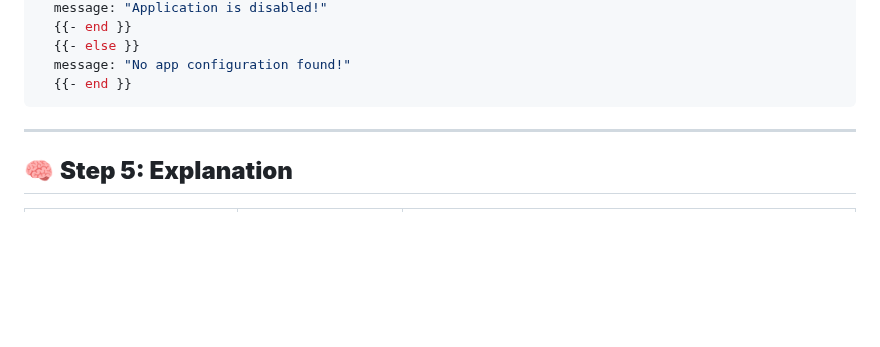
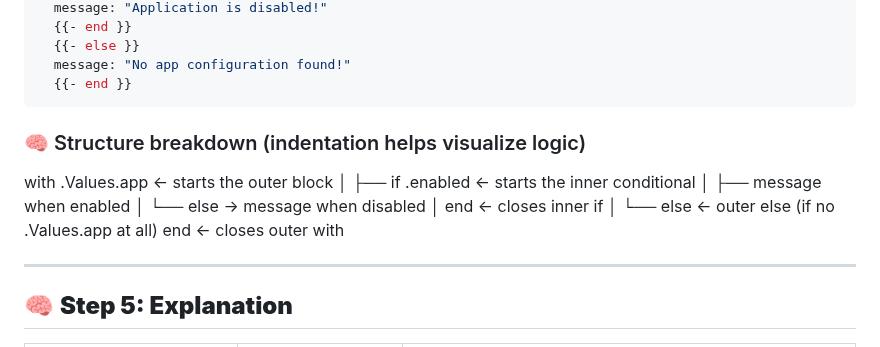
Before and after one commit to msdeepak052/Kubernetes-Imp-Topics, a Markdown page: 32.Helm/Demos/Demo-18: Helm WITH Action and IfElse in Combination.md, the part around the change. GitHub-like rendering; blank space fills up the shorter version.

````diff
--- a/32.Helm/Demos/Demo-18: Helm WITH Action and IfElse in Combination.md
+++ b/32.Helm/Demos/Demo-18: Helm WITH Action and IfElse in Combination.md
@@ -73,6 +73,17 @@ data:
   message: "No app configuration found!"
   {{- end }}
 ```
+### 🧠 Structure breakdown (indentation helps visualize logic)
+with .Values.app          ← starts the outer block
+│
+├── if .enabled           ← starts the inner conditional
+│   ├── message when enabled
+│   └── else → message when disabled
+│   end                   ← closes inner if
+│
+└── else                  ← outer else (if no .Values.app at all)
+end                       ← closes outer with
+
 
 ---
 
````
